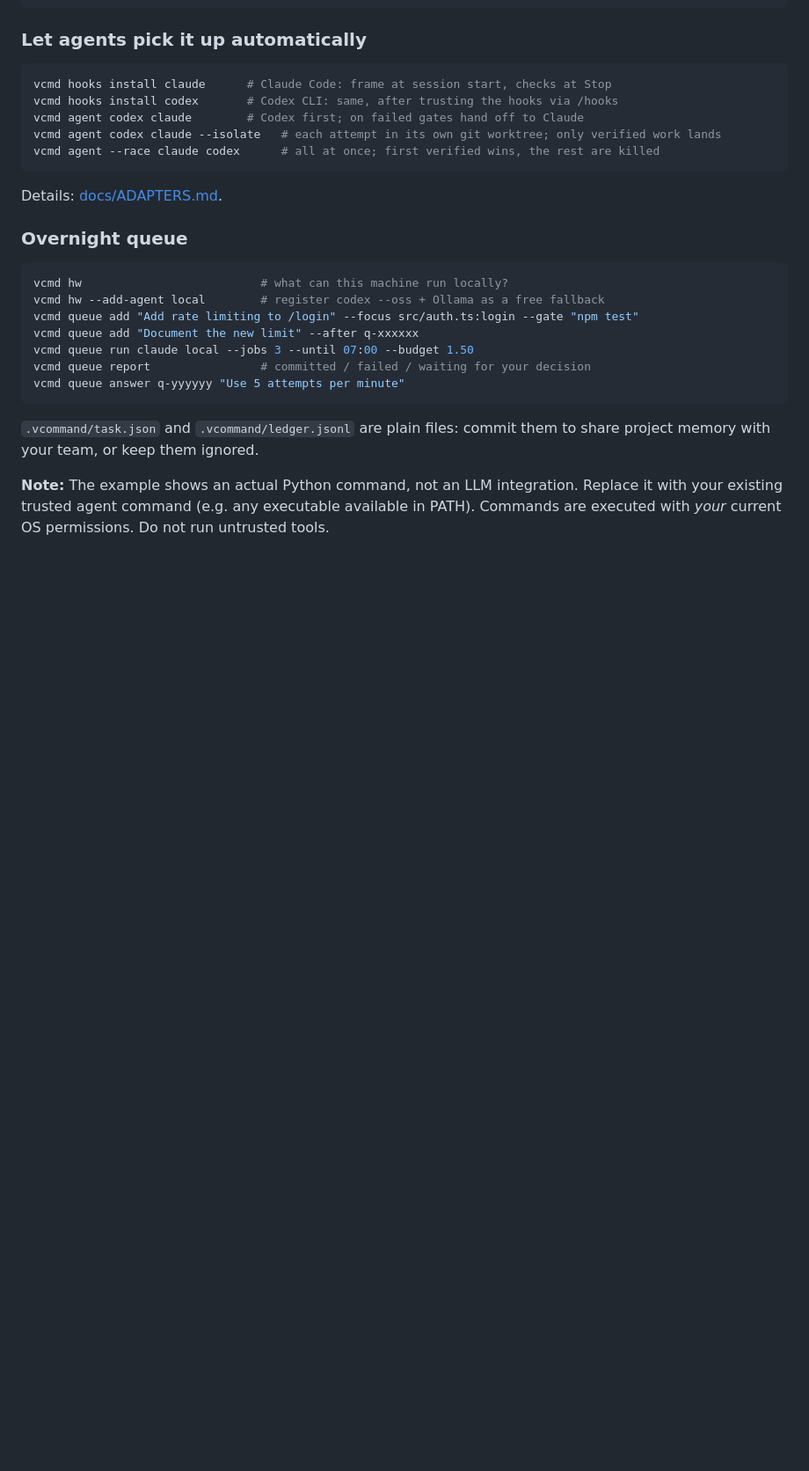
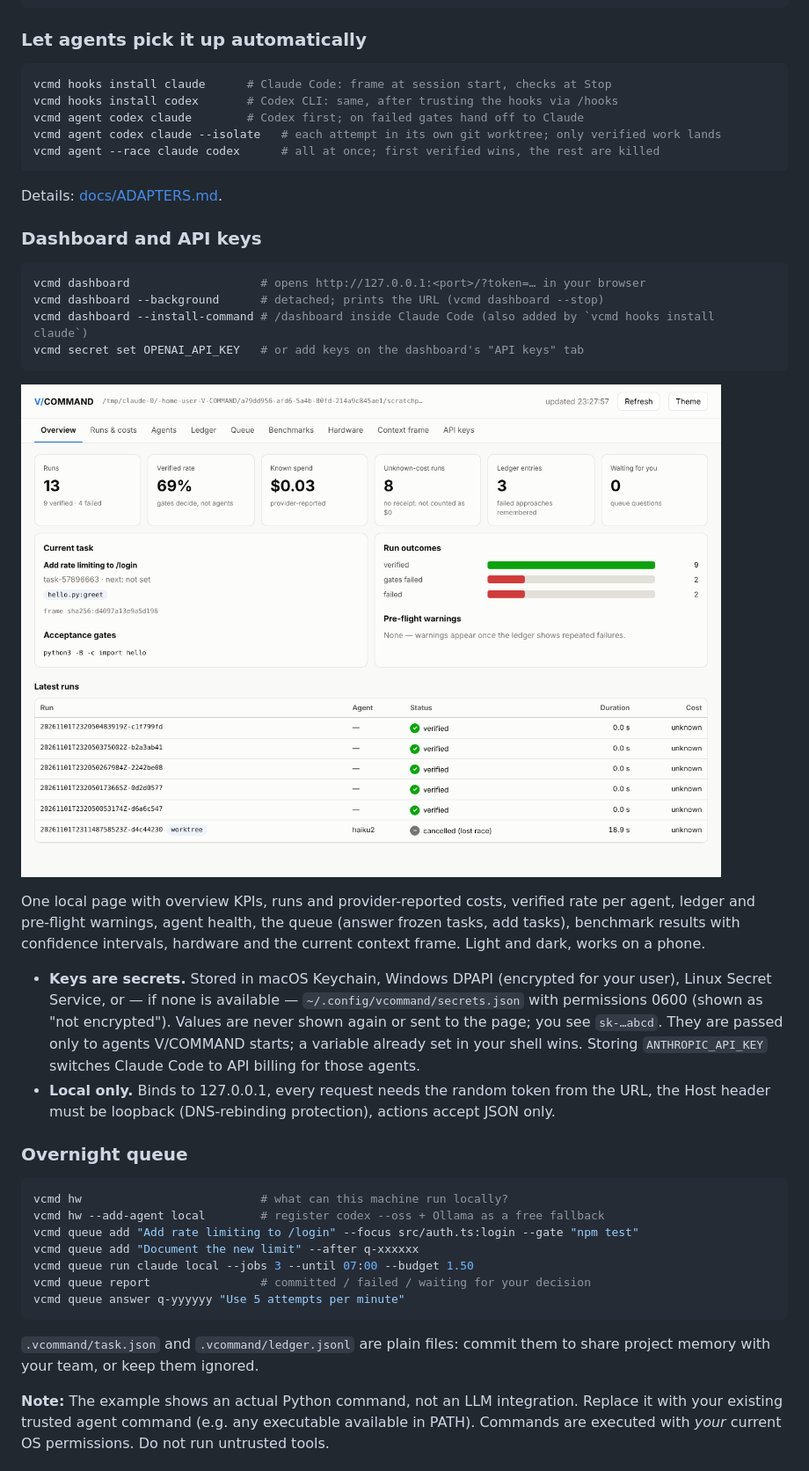
Before and after one commit to davidi0x/V-COMMAND, a Markdown page: README.md, the part around one of its changes. Shown at 88% size. GitHub-like rendering; pictures changed too: docs/dashboard.png (added); blank space fills up the shorter version.

````diff
--- a/README.md
+++ b/README.md
@@ -72,6 +72,29 @@ vcmd agent --race claude codex      # all at once; first verified wins, the rest
 
 Details: [docs/ADAPTERS.md](docs/ADAPTERS.md).
 
+### Dashboard and API keys
+
+```bash
+vcmd dashboard                   # opens http://127.0.0.1:<port>/?token=… in your browser
+vcmd dashboard --background      # detached; prints the URL (vcmd dashboard --stop)
+vcmd dashboard --install-command # /dashboard inside Claude Code (also added by `vcmd hooks install claude`)
+vcmd secret set OPENAI_API_KEY   # or add keys on the dashboard's "API keys" tab
+```
+
+![V/COMMAND dashboard: KPI tiles, current task, run outcomes, latest runs](docs/dashboard.png)
+
+One local page with overview KPIs, runs and provider-reported costs, verified rate per agent, ledger
+and pre-flight warnings, agent health, the queue (answer frozen tasks, add tasks), benchmark results
+with confidence intervals, hardware and the current context frame. Light and dark, works on a phone.
+
+- **Keys are secrets.** Stored in macOS Keychain, Windows DPAPI (encrypted for your user), Linux Secret
+  Service, or — if none is available — `~/.config/vcommand/secrets.json` with permissions 0600 (shown as
+  "not encrypted"). Values are never shown again or sent to the page; you see `sk-…abcd`. They are
+  passed only to agents V/COMMAND starts; a variable already set in your shell wins. Storing
+  `ANTHROPIC_API_KEY` switches Claude Code to API billing for those agents.
+- **Local only.** Binds to 127.0.0.1, every request needs the random token from the URL, the Host header
+  must be loopback (DNS-rebinding protection), actions accept JSON only.
+
 ### Overnight queue
 
 ```bash
````
Also changed, not shown: other parts of README.md (+1 -0 lines), 9 other files.
